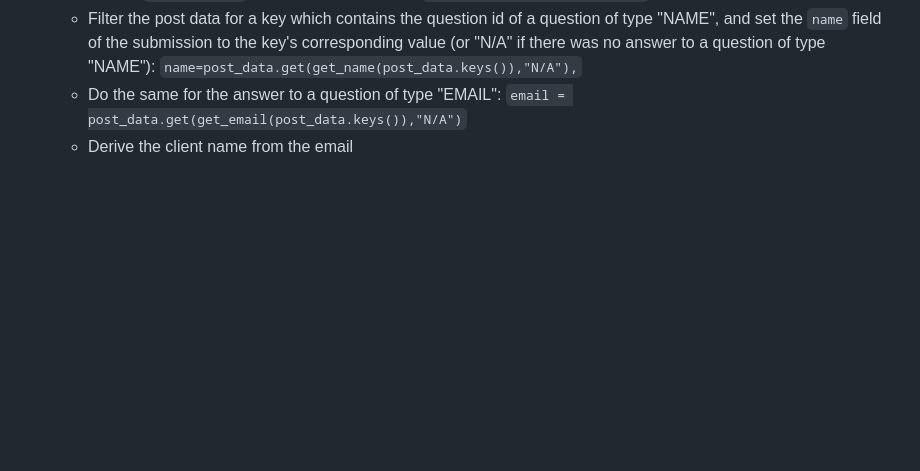
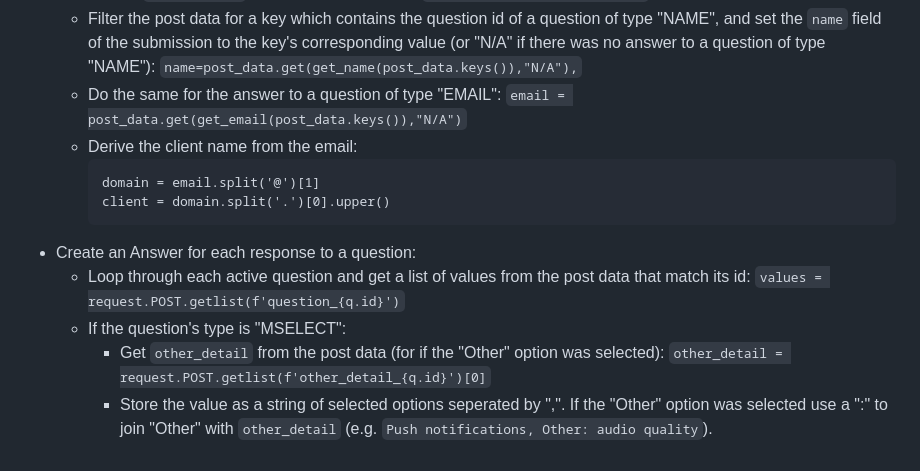
Before and after one commit to fancycode17/Customer-Satisfaction-Form, a Markdown page: README.md, the part around the change. GitHub-like rendering; blank space fills up the shorter version.

Commit message:
Enhance README with client name derivation details
Updated instructions for deriving client name and creating answers.

```diff
--- a/README.md
+++ b/README.md
@@ -47,4 +47,9 @@ If an empty dictionary of errors is returned (i.e. no errors):
   * Set the `submitted_at` field to the current time: `submitted_at=datetime.now(),`
   * Filter the post data for a key which contains the question id of a question of type "NAME", and set the `name` field of the submission to the key's corresponding value (or "N/A" if there was no answer to a question of type "NAME"): `name=post_data.get(get_name(post_data.keys()),"N/A"),`
   * Do the same for the answer to a question of type "EMAIL": `email = post_data.get(get_email(post_data.keys()),"N/A")`
-  * Derive the client name from the email
+  * Derive the client name from the email:<pre>domain = email.split('@')[1]<br>client = domain.split('.')[0].upper()</pre>
+* Create an Answer for each response to a question:
+  * Loop through each active question and get a list of values from the post data that match its id: `values = request.POST.getlist(f'question_{q.id}')`
+  * If the question's type is "MSELECT":
+    * Get `other_detail` from the post data (for if the "Other" option was selected): `other_detail = request.POST.getlist(f'other_detail_{q.id}')[0]`
+    * Store the value as a string of selected options seperated by ",". If the "Other" option was selected use a ":" to join "Other" with `other_detail` (e.g. `Push notifications, Other: audio quality`).
```
